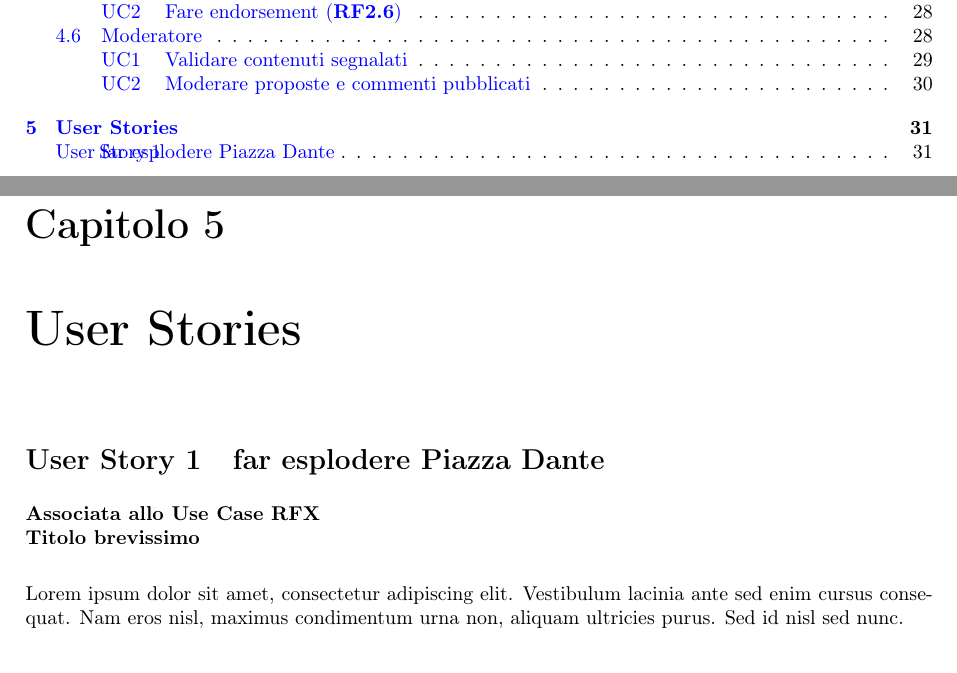
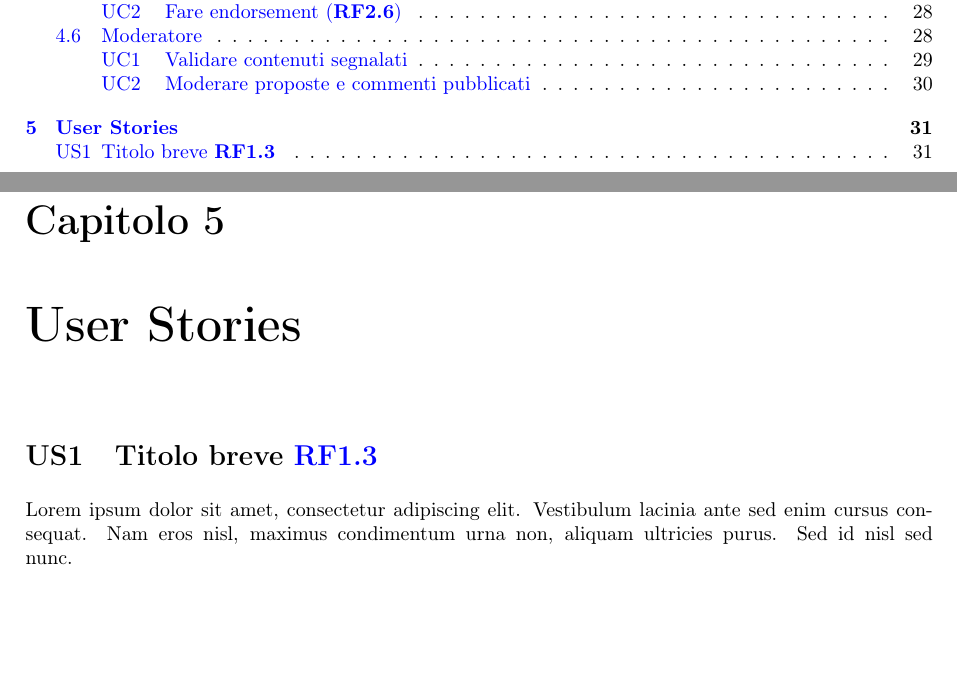
Before and after one commit to Trento-Decide/Deliverable-1, a LaTeX document (deliverable-1.tex, which reads chapters/ch5.tex): two parts of pages 3 and 32 of 32, joined at a grey line, cut so that both start at the same text, the shorter picture padded with empty space. Compiled offline with pdfLaTeX.

Commit message:
aggiornato template user story

```diff
--- a/chapters/ch5.tex
+++ b/chapters/ch5.tex
@@ -1,10 +1,8 @@
 \chapter{User Stories}
 
-\renewcommand{\thesection}{User Story \arabic{section}}
+\renewcommand{\thesection}{US\arabic{section}}
 
-\section{far esplodere Piazza Dante} \label{us:1}
-\textbf{Associata allo Use Case RFX} \\
-\textbf{Titolo brevissimo}  \\
+\section{Titolo breve \ref{sec:login}}
 
-Lorem ipsum dolor sit amet, consectetur adipiscing elit. Vestibulum lacinia ante sed enim cursus consequat. Nam eros nisl, maximus condimentum urna non, aliquam ultricies purus. Sed id nisl sed nunc. \\ \\
+Lorem ipsum dolor sit amet, consectetur adipiscing elit. Vestibulum lacinia ante sed enim cursus consequat. Nam eros nisl, maximus condimentum urna non, aliquam ultricies purus. Sed id nisl sed nunc.
 
```
Also changed, not shown: chapters/ch5.tex (20 more changed lines).
